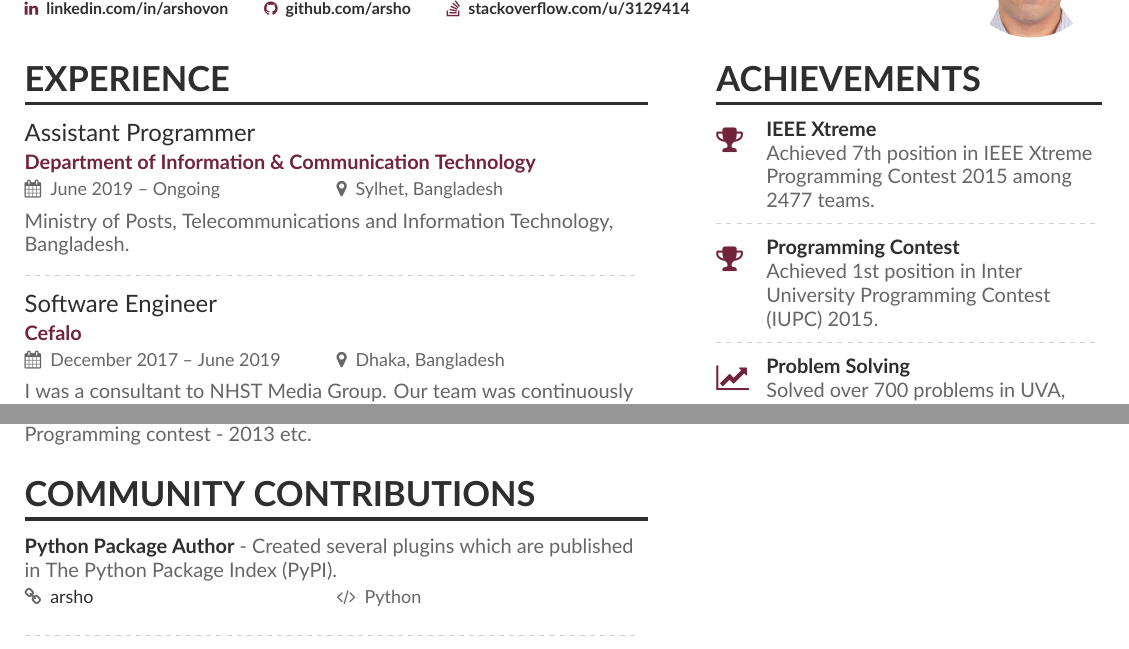
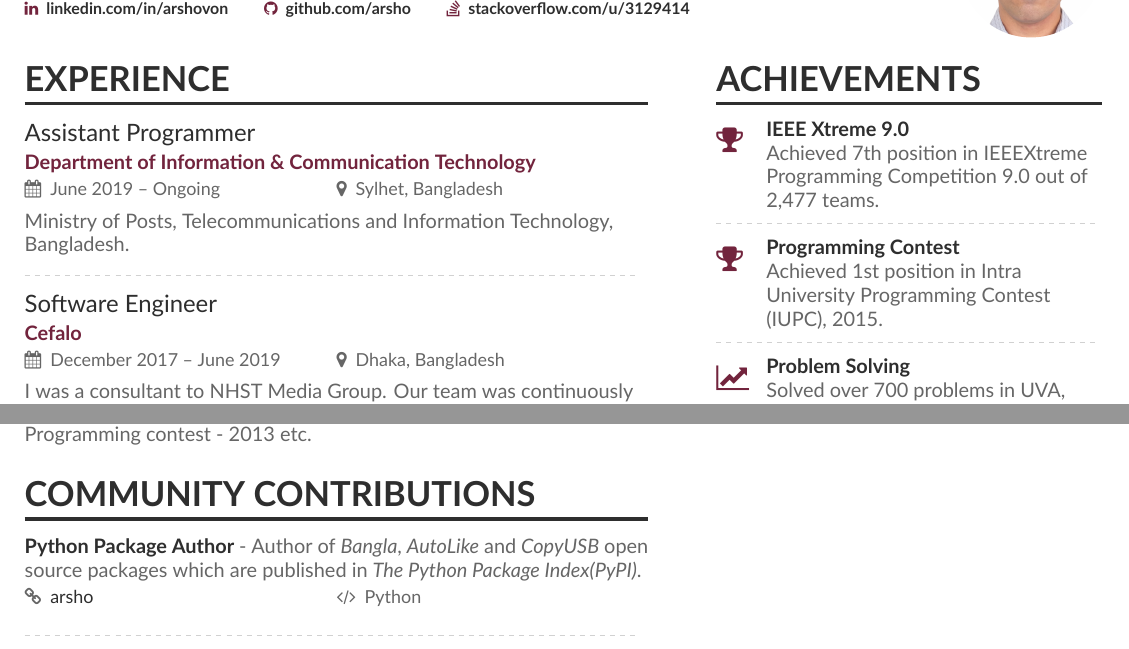
Before and after one commit to arsho/Resume_Big, a LaTeX CV (mmayer.tex, which reads mmayer-p1sidebar.tex): two parts of pages 1 and 3 of 3, joined at a grey line, cut so that both start at the same text. Compiled offline with XeLaTeX.

Commit message:
fixed few lines

```diff
--- a/mmayer-p1sidebar.tex
+++ b/mmayer-p1sidebar.tex
@@ -5,11 +5,11 @@
 %\medskip
 \cvsection{Achievements}
 
-\cvachievement{\faTrophy}{IEEE Xtreme}{Achieved 7th position in IEEE Xtreme Programming Contest 2015 among 2477 teams.}
+\cvachievement{\faTrophy}{IEEE Xtreme 9.0}{Achieved 7th position in IEEEXtreme Programming Competition 9.0 out of 2,477 teams.}
 
 \divider
 
-\cvachievement{\faTrophy}{Programming Contest}{Achieved 1st position in Inter University Programming Contest (IUPC) 2015.}
+\cvachievement{\faTrophy}{Programming Contest}{Achieved 1st position in Intra University Programming Contest (IUPC), 2015.}
 
 \divider
 
--- a/mmayer.tex
+++ b/mmayer.tex
@@ -326,7 +326,7 @@ contest - 2013 etc.}
 % \cvprogramming {title}, {description}, {url}, {technologies}
 \cvprogramming
 {Python Package Author}
-{Created several plugins which are published in The Python Package Index (PyPI).}
+{Author of \textit{Bangla}, \textit{AutoLike} and \textit{CopyUSB} open source packages which are published in \textit{The Python Package Index(PyPI)}.}
 {\href{https://pypi.org/user/arsho/}{arsho}}
 {Python}
 \divider
```
Also changed, not shown: CV_Shovon_two_column.pdf (added), shovon_resume_large.pdf (deleted).
